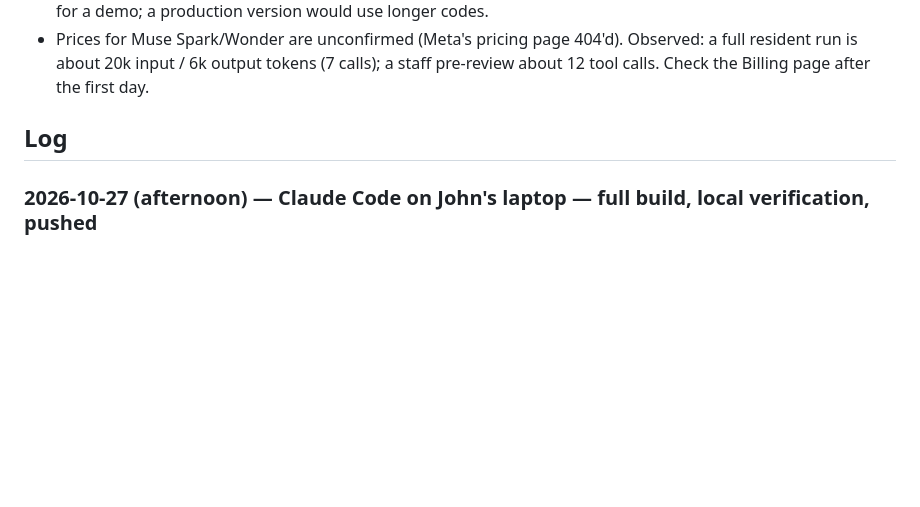
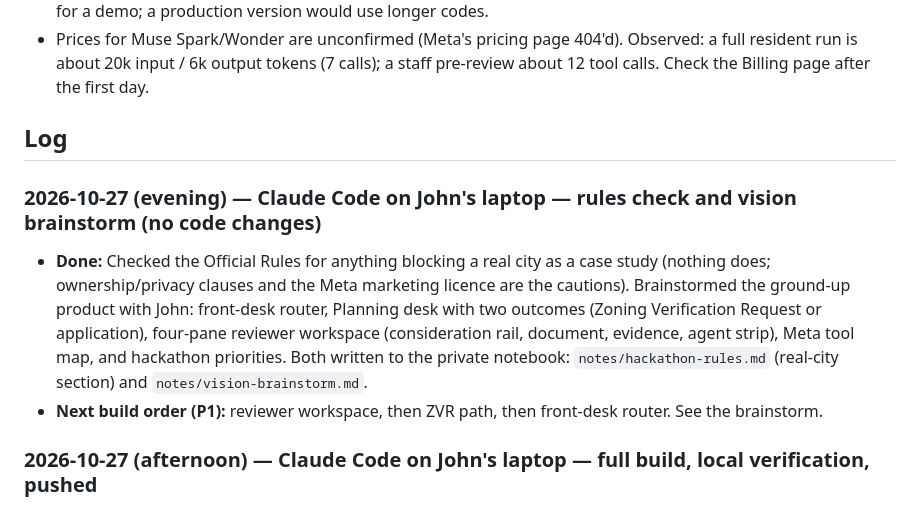
Before and after one commit to johnroy007/citycenter, a Markdown page: docs/PROGRESS.md, the part around the change. Rendered like a GitHub page; blank space fills up the shorter version.

Commit message:
Log the rules check and vision brainstorm in docs/PROGRESS.md
Co-Authored-By: Claude Fable 5.1 <noreply@anthropic.com>

```diff
--- a/docs/PROGRESS.md
+++ b/docs/PROGRESS.md
@@ -31,6 +31,10 @@ If anything model-related misbehaves, change `lib/prompts.js` first; the schemas
 
 ## Log
 
+### 2026-10-27 (evening) — Claude Code on John's laptop — rules check and vision brainstorm (no code changes)
+- **Done:** Checked the Official Rules for anything blocking a real city as a case study (nothing does; ownership/privacy clauses and the Meta marketing licence are the cautions). Brainstormed the ground-up product with John: front-desk router, Planning desk with two outcomes (Zoning Verification Request or application), four-pane reviewer workspace (consideration rail, document, evidence, agent strip), Meta tool map, and hackathon priorities. Both written to the private notebook: `notes/hackathon-rules.md` (real-city section) and `notes/vision-brainstorm.md`.
+- **Next build order (P1):** reviewer workspace, then ZVR path, then front-desk router. See the brainstorm.
+
 ### 2026-10-27 (afternoon) — Claude Code on John's laptop — full build, local verification, pushed
 - **Done:** John deleted the read-only lock. Built the whole app in one session: `lib/meta.js` (Meta client: structured output, tool loop, retries, usage log, daily cap), `lib/prompts.js` (rules + schemas), `lib/pipeline.js`, `lib/sketch.js`, `lib/agent.js`, `lib/review.js`, `lib/town.js`, `lib/store.js` (node:sqlite), `lib/security.js`, `server.js`, resident and staff pages, invented Sample Creek code + checklist, generated test sketches (own PNG encoder), seed script, `render.yaml`, README, AGENTS.md, LOGIN-TODO.md. Turned on GitHub secret-scanning push protection for the repo via `gh api`.
 - **Verified:** Meta API probes (structured output + tool calling work on Chat Completions with `muse-spark-1.3`). 22 offline unit tests pass (`npm test`), including the real server booted without a key: routes, 413 caps, path traversal, 401/403 auth, CSP headers. Text-only pipeline run: 7 calls, 35 s, every gap cited correctly, legality question answered with "staff decide", no invented numbers. Full HTTP journey with the clear sketch: all 18 items given, ready to file, arithmetic notes correct, staff pre-review 10 met / 1 cannot-verify (12 tool calls, 24 s), decision + letter drafted ("Planning Commission will decide... this letter is not a decision"), letter saved, resident sees it and not the pre-review, sketch served. Commission date math correct (Nov 10, 2026).
```
